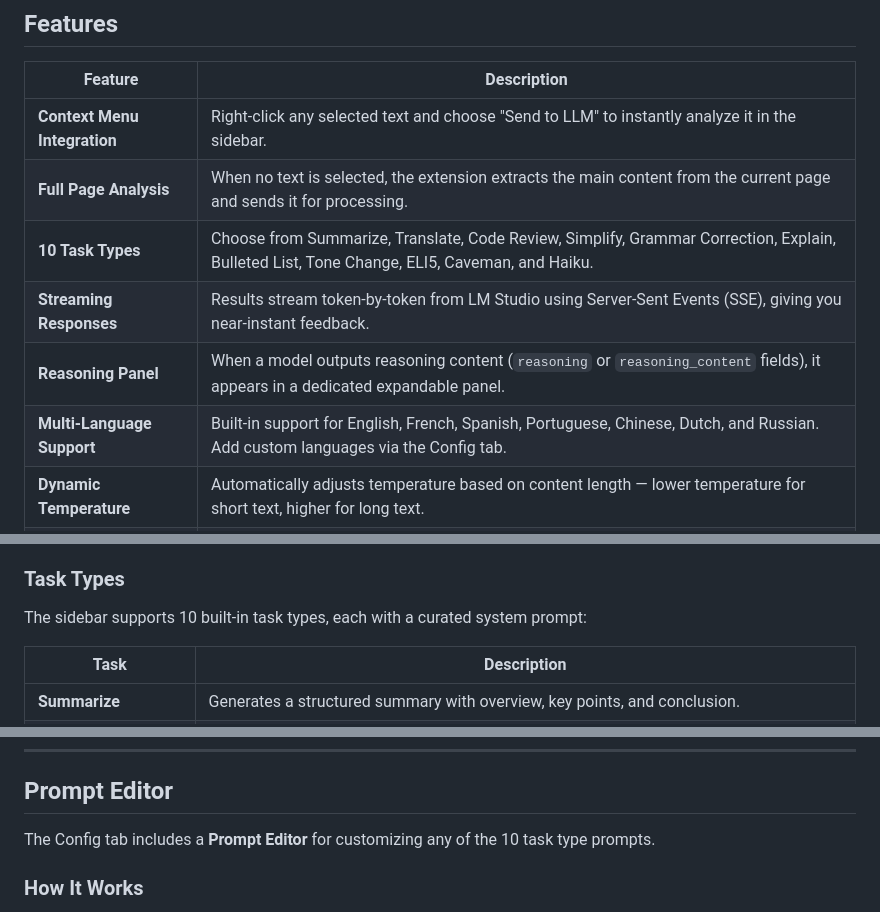
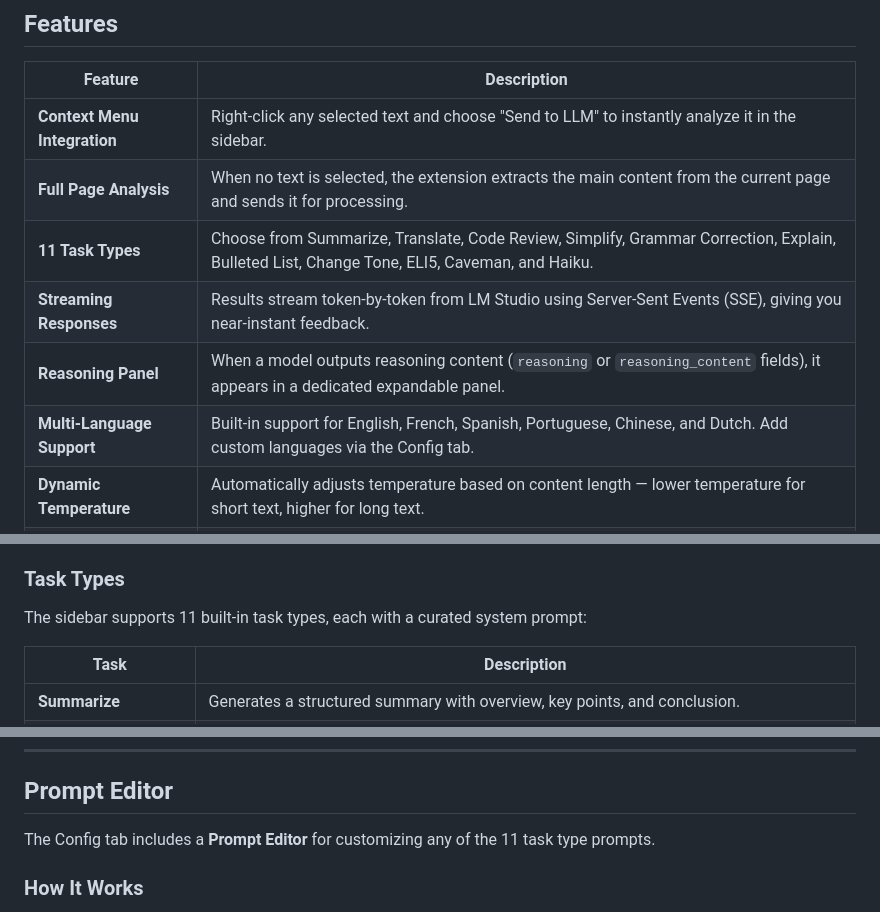
Before and after one commit to tdegouw/LLMSidebar, a Markdown page: README.md, 3 parts joined by grey strips. Rendered like a GitHub page.

```diff
--- a/README.md
+++ b/README.md
@@ -38,10 +38,10 @@ Inspired by [LM-Studio-Assistant](https://github.com/microup/LM-Studio-Assistant
 |---|---|
 | **Context Menu Integration** | Right-click any selected text and choose "Send to LLM" to instantly analyze it in the sidebar. |
 | **Full Page Analysis** | When no text is selected, the extension extracts the main content from the current page and sends it for processing. |
-| **10 Task Types** | Choose from Summarize, Translate, Code Review, Simplify, Grammar Correction, Explain, Bulleted List, Tone Change, ELI5, Caveman, and Haiku. |
+| **11 Task Types** | Choose from Summarize, Translate, Code Review, Simplify, Grammar Correction, Explain, Bulleted List, Change Tone, ELI5, Caveman, and Haiku. |
 | **Streaming Responses** | Results stream token-by-token from LM Studio using Server-Sent Events (SSE), giving you near-instant feedback. |
 | **Reasoning Panel** | When a model outputs reasoning content (`reasoning` or `reasoning_content` fields), it appears in a dedicated expandable panel. |
-| **Multi-Language Support** | Built-in support for English, French, Spanish, Portuguese, Chinese, Dutch, and Russian. Add custom languages via the Config tab. |
+| **Multi-Language Support** | Built-in support for English, French, Spanish, Portuguese, Chinese, and Dutch. Add custom languages via the Config tab. |
 | **Dynamic Temperature** | Automatically adjusts temperature based on content length — lower temperature for short text, higher for long text. |
 | **Custom Prompt Editor** | Edit, save, and reset any system prompt template. Custom prompts are persisted in `localStorage`. |
 | **Dark / Light Theme** | Toggle between dark and light themes with a single click. Your preference is saved automatically. |
@@ -176,7 +181,7 @@ The extension queries `http://localhost:1234/api/v0/models` to populate the mode
 
 ### Task Types
 
-The sidebar supports 10 built-in task types, each with a curated system prompt:
+The sidebar supports 11 built-in task types, each with a curated system prompt:
 
 | Task | Description |
 |---|---|
@@ -232,7 +236,7 @@ Controls the maximum number of characters extracted from the page. Default: **80
 
 ## Prompt Editor
 
-The Config tab includes a **Prompt Editor** for customizing any of the 10 task type prompts.
+The Config tab includes a **Prompt Editor** for customizing any of the 11 task type prompts.
 
 ### How It Works
 
```
Also changed, not shown: other parts of README.md (+19 -15 lines).
